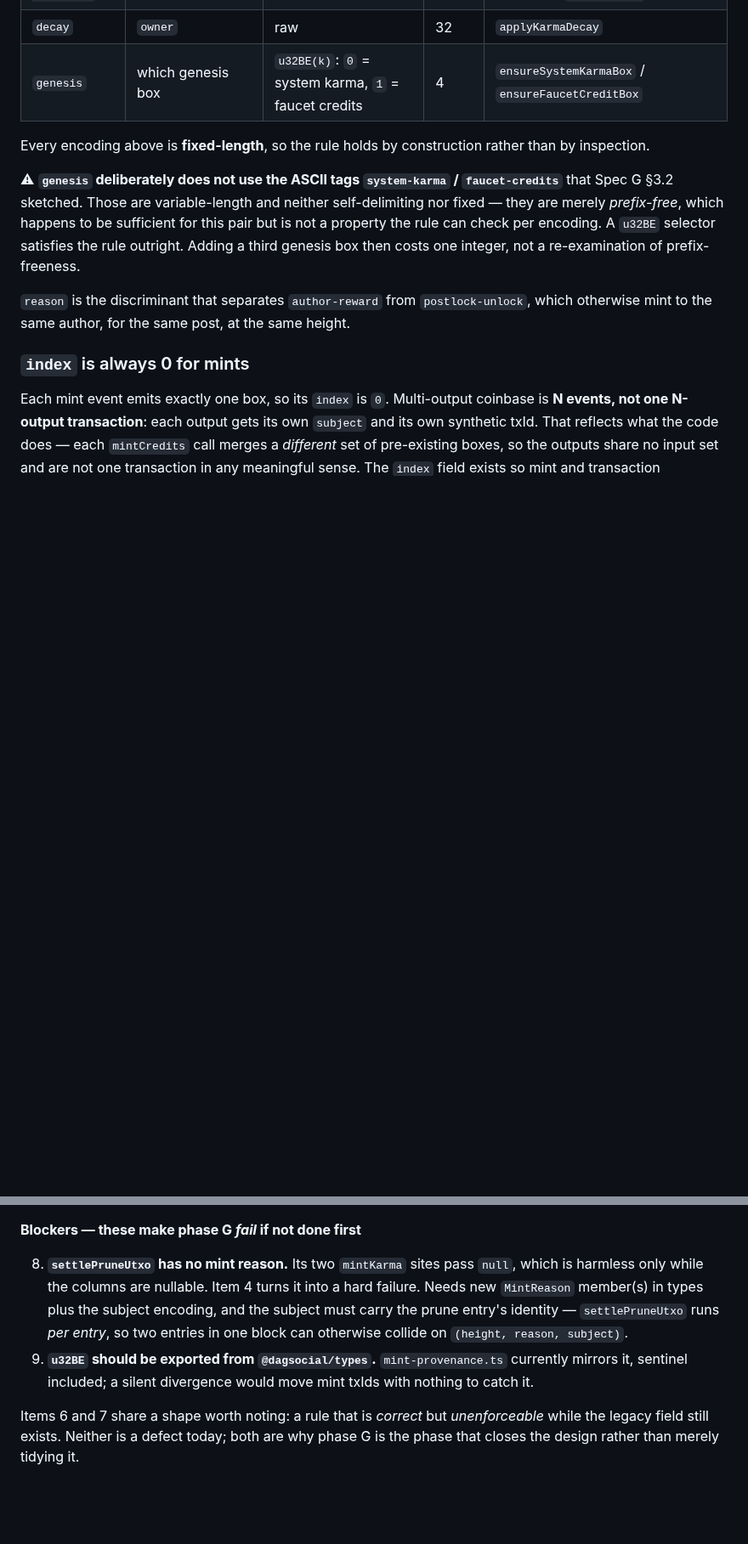
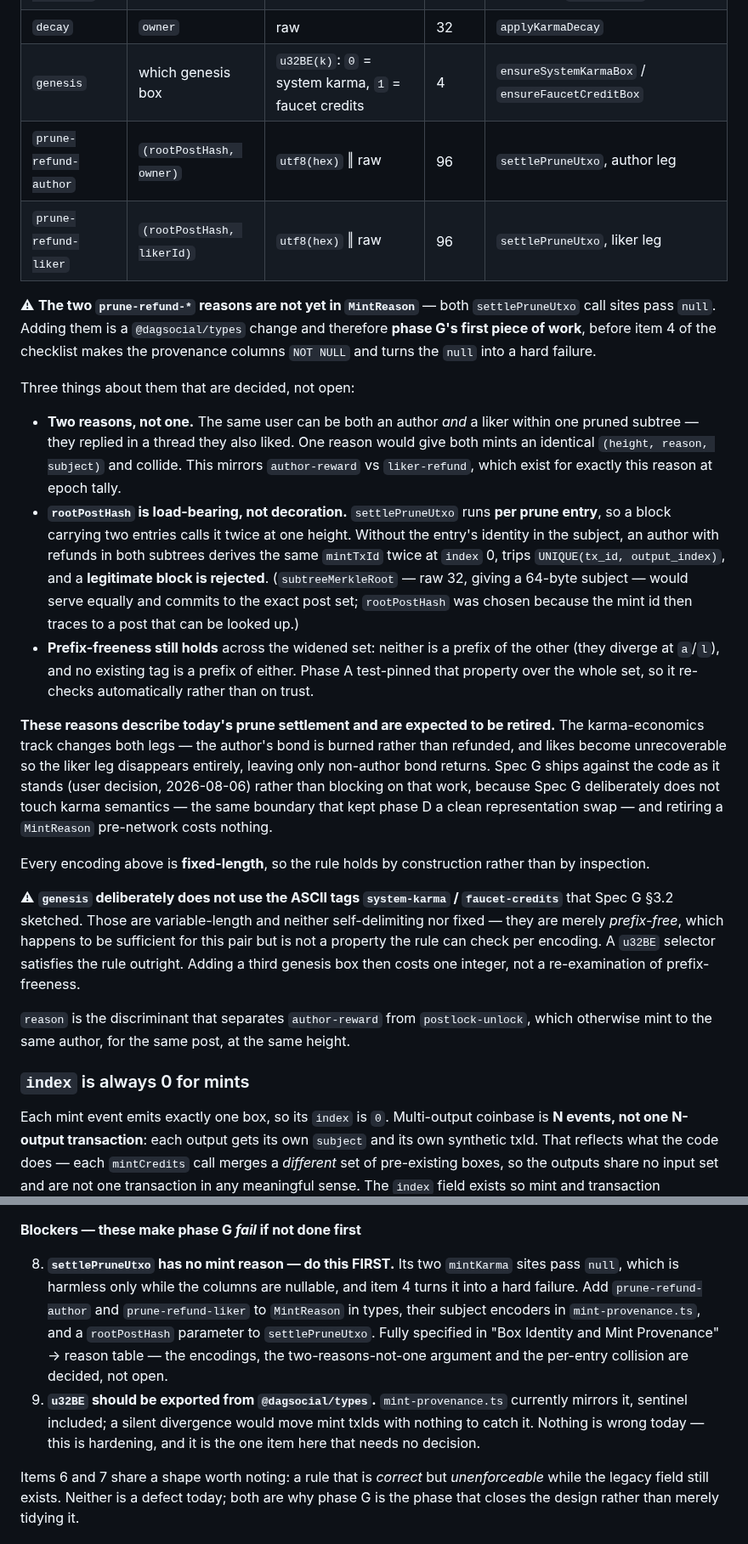
Before and after one commit to mwaddip/dagsocial, a Markdown page: contracts/NODE_INTERFACE.md, 2 parts joined by grey strips. Shown at 85% size. Rendered like a GitHub page; blank space fills up the shorter version.

Commit message:
docs(contracts): decide settlePruneUtxo's mint reasons (Spec G phase G blocker)
User decision 2026-08-06: Spec G ships against the prune settlement as it stands
rather than blocking on the karma-economics prune redesign.

Adds prune-refund-author and prune-refund-liker to the reason table, subject
utf8(rootPostHash) || raw owner/likerId, 96 bytes fixed. Both settlePruneUtxo
sites currently pass null; adding the reasons is a types change and therefore
phase G's first piece of work, before item 4 makes the provenance columns NOT
NULL and turns that null into a hard failure.

Three points recorded as decided so phase G does not re-derive them. Two reasons
rather than one, because the same user can be both author and liker within one
pruned subtree and a single reason would give both mints an identical (height,
reason, subject) — the same collision author-reward and liker-refund exist to
avoid at epoch tally. rootPostHash is load-bearing rather than decorative,
because settlePruneUtxo runs per prune entry, so without the entry identity an
author with refunds in two subtrees in one block derives the same mintTxId twice
at index 0, trips UNIQUE(tx_id, output_index), and a legitimate block is
rejected. And prefix-freeness still holds across the widened set, which phase A
test-pinned so it re-checks automatically.

These reasons describe today's settlement and are expected to be retired: the
karma track burns the author's bond instead of refunding it and makes likes
unrecoverable, leaving only non-author bond returns. Shipping now rather than
waiting keeps Spec G clear of karma semantics — the boundary that kept phase D a
clean representation swap — and retiring a MintReason pre-network costs nothing.

Also downgrades checklist item 9 (export u32BE from types): nothing is wrong
today, the mirror is correct, and it needs no decision. It was over-classified as
a blocker.

Co-Authored-By: Claude Opus 5 <noreply@anthropic.com>

```diff
--- a/contracts/NODE_INTERFACE.md
+++ b/contracts/NODE_INTERFACE.md
@@ -609,6 +609,43 @@ forms, so a mirror implementation derives the same ids:
 | `postlock-remainder` | `targetPostId` | `utf8(hex)` | 64 | `block-creator.ts` epoch tally, remainder `PostLockBox` |
 | `decay` | `owner` | raw | 32 | `applyKarmaDecay` |
 | `genesis` | which genesis box | `u32BE(k)`: `0` = system karma, `1` = faucet credits | 4 | `ensureSystemKarmaBox` / `ensureFaucetCreditBox` |
+| `prune-refund-author` | `(rootPostHash, owner)` | `utf8(hex)` ‖ raw | 96 | `settlePruneUtxo`, author leg |
+| `prune-refund-liker` | `(rootPostHash, likerId)` | `utf8(hex)` ‖ raw | 96 | `settlePruneUtxo`, liker leg |
+
+⚠ **The two `prune-refund-*` reasons are not yet in `MintReason`** — both
+`settlePruneUtxo` call sites pass `null`. Adding them is a `@dagsocial/types`
+change and therefore **phase G's first piece of work**, before item 4 of the
+checklist makes the provenance columns `NOT NULL` and turns the `null` into a
+hard failure.
+
+Three things about them that are decided, not open:
+
+- **Two reasons, not one.** The same user can be both an author *and* a liker
+  within one pruned subtree — they replied in a thread they also liked. One
+  reason would give both mints an identical `(height, reason, subject)` and
+  collide. This mirrors `author-reward` vs `liker-refund`, which exist for
+  exactly this reason at epoch tally.
+- **`rootPostHash` is load-bearing, not decoration.** `settlePruneUtxo` runs
+  **per prune entry**, so a block carrying two entries calls it twice at one
+  height. Without the entry's identity in the subject, an author with refunds in
+  both subtrees derives the same `mintTxId` twice at `index` 0, trips
+  `UNIQUE(tx_id, output_index)`, and a **legitimate block is rejected**.
+  (`subtreeMerkleRoot` — raw 32, giving a 64-byte subject — would serve equally
+  and commits to the exact post set; `rootPostHash` was chosen because the mint
+  id then traces to a post that can be looked up.)
+- **Prefix-freeness still holds** across the widened set: neither is a prefix of
+  the other (they diverge at `a`/`l`), and no existing tag is a prefix of either.
+  Phase A test-pinned that property over the whole set, so it re-checks
+  automatically rather than on trust.
+
+**These reasons describe today's prune settlement and are expected to be
+retired.** The karma-economics track changes both legs — the author's bond is
+burned rather than refunded, and likes become unrecoverable so the liker leg
+disappears entirely, leaving only non-author bond returns. Spec G ships against
+the code as it stands (user decision, 2026-08-06) rather than blocking on that
+work, because Spec G deliberately does not touch karma semantics — the same
+boundary that kept phase D a clean representation swap — and retiring a
+`MintReason` pre-network costs nothing.
 
 Every encoding above is **fixed-length**, so the rule holds by construction
 rather than by inspection.
@@ -713,15 +750,18 @@ found, which is right for context and wrong for not missing any. Consolidated:
 
 **Blockers — these make phase G *fail* if not done first**
 
-8. **`settlePruneUtxo` has no mint reason.** Its two `mintKarma` sites pass
-   `null`, which is harmless only while the columns are nullable. Item 4 turns
-   it into a hard failure. Needs new `MintReason` member(s) in types plus the
-   subject encoding, and the subject must carry the prune entry's identity —
-   `settlePruneUtxo` runs *per entry*, so two entries in one block can otherwise
-   collide on `(height, reason, subject)`.
+8. **`settlePruneUtxo` has no mint reason — do this FIRST.** Its two `mintKarma`
+   sites pass `null`, which is harmless only while the columns are nullable, and
+   item 4 turns it into a hard failure. Add `prune-refund-author` and
+   `prune-refund-liker` to `MintReason` in types, their subject encoders in
+   `mint-provenance.ts`, and a `rootPostHash` parameter to `settlePruneUtxo`.
+   Fully specified in "Box Identity and Mint Provenance" → reason table — the
+   encodings, the two-reasons-not-one argument and the per-entry collision are
+   decided, not open.
 9. **`u32BE` should be exported from `@dagsocial/types`.** `mint-provenance.ts`
    currently mirrors it, sentinel included; a silent divergence would move mint
-   txIds with nothing to catch it.
+   txIds with nothing to catch it. Nothing is wrong today — this is hardening,
+   and it is the one item here that needs no decision.
 
 Items 6 and 7 share a shape worth noting: a rule that is *correct* but
 *unenforceable* while the legacy field still exists. Neither is a defect today;
```
